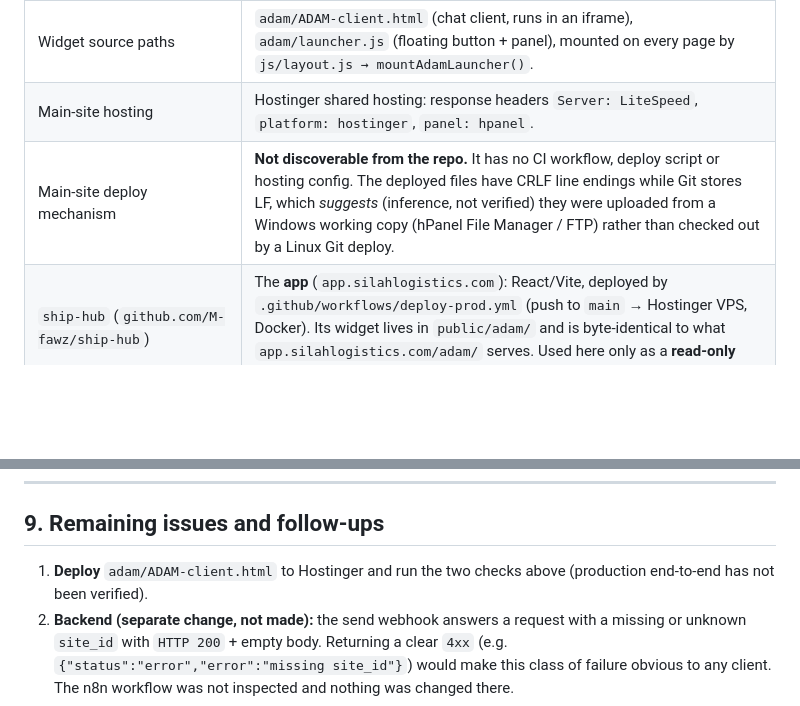
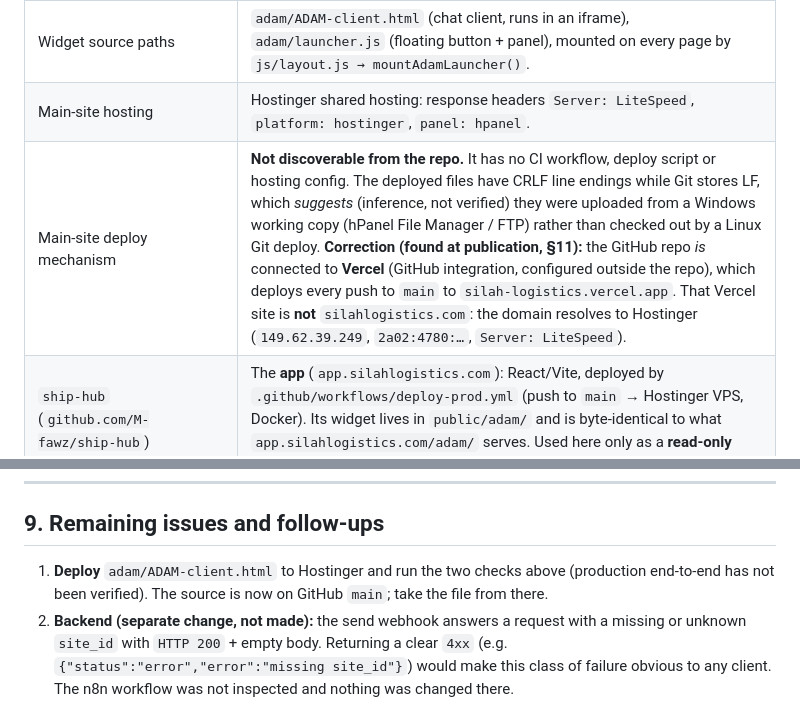
Before and after one commit to M-fawz/Silah_Logistics, a Markdown page: CHATBOT_FIX_REPORT.md, 2 parts joined by grey strips. GitHub-like rendering; blank space fills up the shorter version.

```diff
--- a/CHATBOT_FIX_REPORT.md
+++ b/CHATBOT_FIX_REPORT.md
@@ -59,7 +61,7 @@ UI), returned `{"status":"ok"}`, and the message and AI reply were stored.
 | `www.silahlogistics.com` | Serves the same files as the apex (identical ETag on `/`, identical `/adam/*` bytes). |
 | Widget source paths | `adam/ADAM-client.html` (chat client, runs in an iframe), `adam/launcher.js` (floating button + panel), mounted on every page by `js/layout.js → mountAdamLauncher()`. |
 | Main-site hosting | Hostinger shared hosting: response headers `Server: LiteSpeed`, `platform: hostinger`, `panel: hpanel`. |
-| Main-site deploy mechanism | **Not discoverable from the repo.** It has no CI workflow, deploy script or hosting config. The deployed files have CRLF line endings while Git stores LF, which *suggests* (inference, not verified) they were uploaded from a Windows working copy (hPanel File Manager / FTP) rather than checked out by a Linux Git deploy. |
+| Main-site deploy mechanism | **Not discoverable from the repo.** It has no CI workflow, deploy script or hosting config. The deployed files have CRLF line endings while Git stores LF, which *suggests* (inference, not verified) they were uploaded from a Windows working copy (hPanel File Manager / FTP) rather than checked out by a Linux Git deploy. **Correction (found at publication, §11):** the GitHub repo *is* connected to **Vercel** (GitHub integration, configured outside the repo), which deploys every push to `main` to `silah-logistics.vercel.app`. That Vercel site is **not** `silahlogistics.com`: the domain resolves to Hostinger (`149.62.39.249`, `2a02:4780:…`, `Server: LiteSpeed`). |
 | `ship-hub` (`github.com/M-fawz/ship-hub`) | The **app** (`app.silahlogistics.com`): React/Vite, deployed by `.github/workflows/deploy-prod.yml` (push to `main` → Hostinger VPS, Docker). Its widget lives in `public/adam/` and is byte-identical to what `app.silahlogistics.com/adam/` serves. Used here only as a **read-only reference**: cloned to a temp folder, nothing changed, committed or pushed. |
 | How the app sets `site_id` | `public/adam/adam.config.js` defines `window.ADAM_CONFIG.site_id` (default `'silah'`). Both the launcher (parent page) and the client (iframe) load it, and the launcher forwards it as `?site=`. The client sends it on send, upload, fetch and close-session (`requestIdentity()`). Its README states the contract: *every request carrying session or client data sends `site_id`.* |
 | Backend | n8n at `https://srv395355.hstgr.cloud/webhook/adam/…`, shared by both sites. CORS reflects the request origin (verified for `https://silahlogistics.com` and `http://localhost:8000`). The n8n workflows were **not** inspected (no access). |
@@ -209,7 +216,7 @@ After uploading, verify:
 ## 9. Remaining issues and follow-ups
 
 1. **Deploy** `adam/ADAM-client.html` to Hostinger and run the two checks above (production
-   end-to-end has not been verified).
+   end-to-end has not been verified). The source is now on GitHub `main`; take the file from there.
 2. **Backend (separate change, not made):** the send webhook answers a request with a missing or
    unknown `site_id` with `HTTP 200` + empty body. Returning a clear `4xx` (e.g.
    `{"status":"error","error":"missing site_id"}`) would make this class of failure obvious to
```
Also changed, not shown: other parts of CHATBOT_FIX_REPORT.md (+68 -6 lines).
